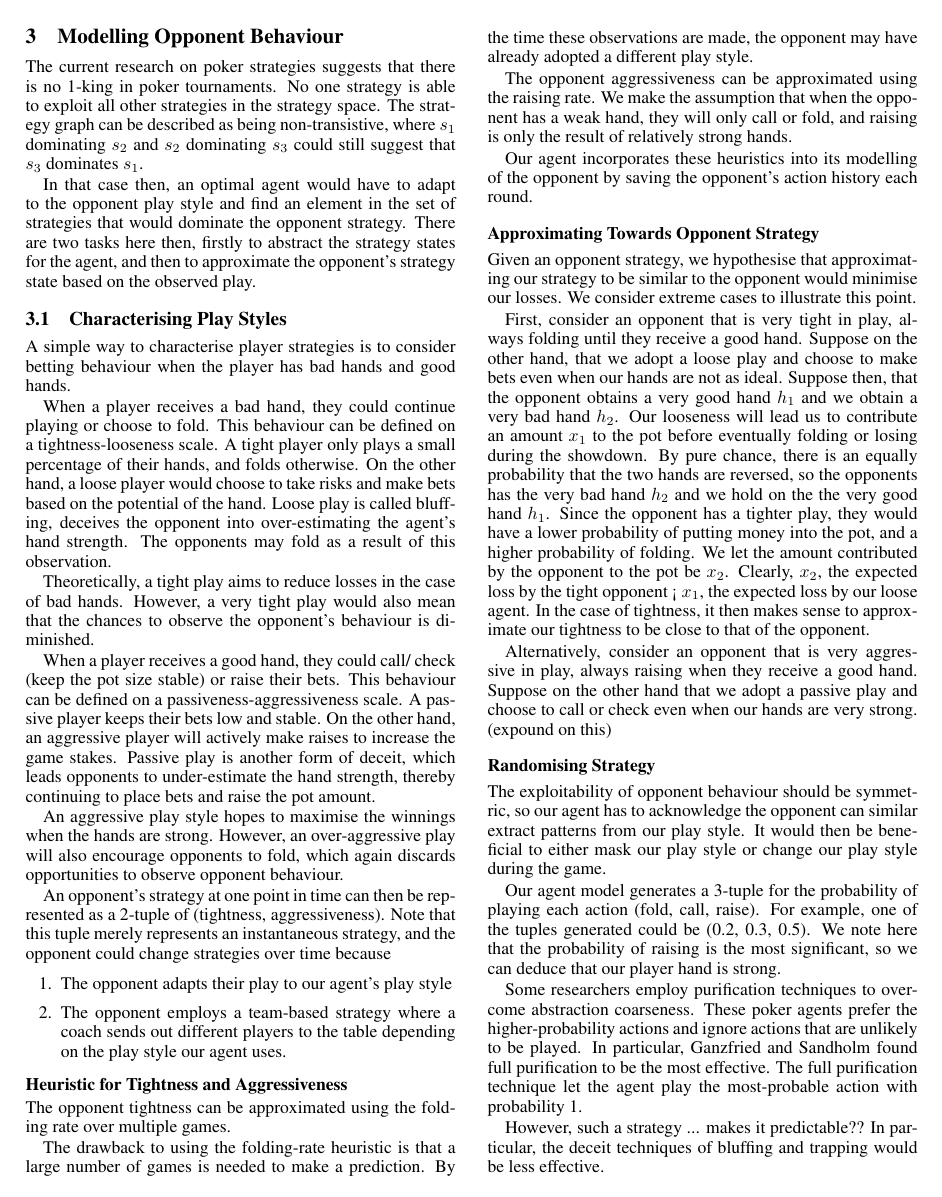
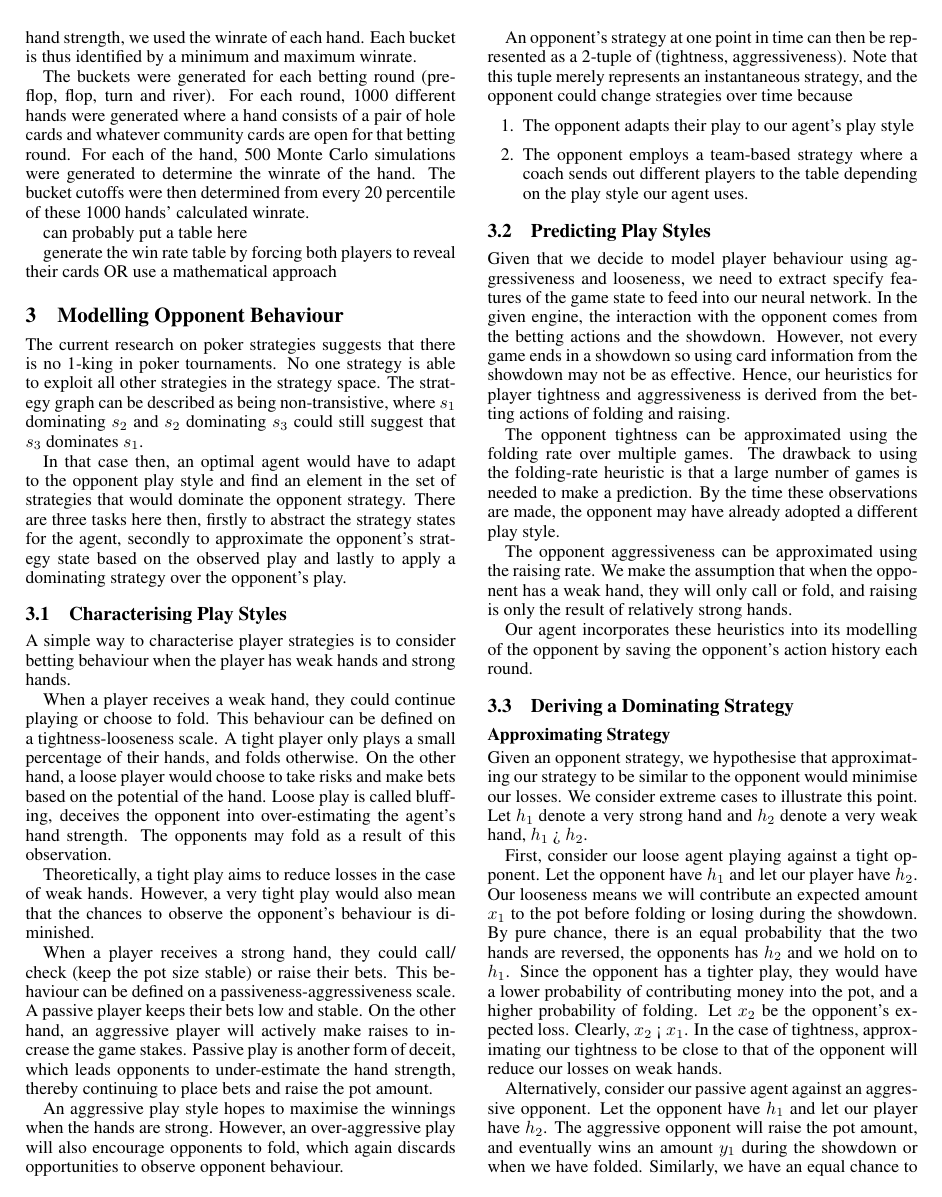
Before and after one commit to pikulet/poker, a LaTeX document (writeup/writeup.tex): page 2 of 3. Compiled offline with pdfLaTeX; a missing bibliography style is replaced by a similar one.

Commit message:
Update report

```diff
--- a/writeup/writeup.tex
+++ b/writeup/writeup.tex
@@ -121,7 +122,7 @@ strategies for different types of hands and keeping the game state
 small enough for our agent to process. Percentile bucketing was
 used for easy classification, where the bottom bucket corresponds
 to the bottom 1/5 of hands according to hand strength. In order to
-provide a good estimation of hand strength, we used the winrate of
+provide a viable estimation of hand strength, we used the winrate of
 each hand. Each bucket is thus identified by a minimum and maximum
 winrate.
 
@@ -146,16 +143,16 @@ regret = heuristic
 
 The current research on poker strategies suggests that there is no 1-king in poker tournaments. No one strategy is able to exploit all other strategies in the strategy space. The strategy graph can be described as being non-transistive, where $s_1$ dominating $s_2$ and $s_2$ dominating $s_3$ could still suggest that $s_3$ dominates $s_1$.
 
-In that case then, an optimal agent would have to adapt to the opponent play style and find an element in the set of strategies that would dominate the opponent strategy.  There are two tasks here then, firstly to abstract the strategy states for the agent, and then to approximate the opponent's strategy state based on the observed play.
+In that case then, an optimal agent would have to adapt to the opponent play style and find an element in the set of strategies that would dominate the opponent strategy.  There are three tasks here then, firstly to abstract the strategy states for the agent, secondly to approximate the opponent's strategy state based on the observed play and lastly to apply a dominating strategy over the opponent's play.
 
 \subsection{Characterising Play Styles}
-A simple way to characterise player strategies is to consider betting behaviour when the player has bad hands and good hands.
+A simple way to characterise player strategies is to consider betting behaviour when the player has weak hands and strong hands.
 
-When a player receives a bad hand, they could continue playing or choose to fold. This behaviour can be defined on a tightness-looseness scale. A tight player only plays a small percentage of their hands, and folds otherwise. On the other hand, a loose player would choose to take risks and make bets based on the potential of the hand. Loose play is called bluffing, deceives the opponent into over-estimating the agent's hand strength. The opponents may fold as a result of this observation.
+When a player receives a weak hand, they could continue playing or choose to fold. This behaviour can be defined on a tightness-looseness scale. A tight player only plays a small percentage of their hands, and folds otherwise. On the other hand, a loose player would choose to take risks and make bets based on the potential of the hand. Loose play is called bluffing, deceives the opponent into over-estimating the agent's hand strength. The opponents may fold as a result of this observation.
 
-Theoretically, a tight play aims to reduce losses in the case of bad hands. However, a very tight play would also mean that the chances to observe the opponent's behaviour is diminished.
+Theoretically, a tight play aims to reduce losses in the case of weak hands. However, a very tight play would also mean that the chances to observe the opponent's behaviour is diminished.
 
-When a player receives a good hand, they could call/ check (keep the pot size stable) or raise their bets. This behaviour can be defined on a passiveness-aggressiveness scale. A passive player keeps their bets low and stable. On the other hand, an aggressive player will actively make raises to increase the game stakes. Passive play is another form of deceit, which leads opponents to under-estimate the hand strength, thereby continuing to place bets and raise the pot amount.
+When a player receives a strong hand, they could call/ check (keep the pot size stable) or raise their bets. This behaviour can be defined on a passiveness-aggressiveness scale. A passive player keeps their bets low and stable. On the other hand, an aggressive player will actively make raises to increase the game stakes. Passive play is another form of deceit, which leads opponents to under-estimate the hand strength, thereby continuing to place bets and raise the pot amount.
 
 An aggressive play style hopes to maximise the winnings when the hands are strong. However, an over-aggressive play will also encourage opponents to fold, which again discards opportunities to observe opponent behaviour.
 
@@ -166,30 +163,31 @@ An opponent's strategy at one point in time can then be represented as a 2-tuple
 	\item The opponent employs a team-based strategy where a coach sends out different players to the table depending on the play style our agent uses.
 \end{enumerate}
 
-\subsubsection{Heuristic for Tightness and Aggressiveness}
+\subsection{Predicting Play Styles}
+Given that we decide to model player behaviour using aggressiveness and looseness, we need to extract specify features of the game state to feed into our neural network. In the given engine, the interaction with the opponent comes from the betting actions and the showdown. However, not every game ends in a showdown so using card information from the showdown may not be as effective. Hence, our heuristics for player tightness and aggressiveness is derived from the betting actions of folding and raising.
 
-The opponent tightness can be approximated using the folding rate over multiple games.
-
-The drawback to using the folding-rate heuristic is that a large number of games is needed to make a prediction. By the time these observations are made, the opponent may have already adopted a different play style.
+The opponent tightness can be approximated using the folding rate over multiple games. The drawback to using the folding-rate heuristic is that a large number of games is needed to make a prediction. By the time these observations are made, the opponent may have already adopted a different play style.
 
 The opponent aggressiveness can be approximated using the raising rate. We make the assumption that when the opponent has a weak hand, they will only call or fold, and raising is only the result of relatively strong hands.
 
 Our agent incorporates these heuristics into its modelling of the opponent by saving the opponent's action history each round.
 
-\subsubsection{Approximating Towards Opponent Strategy}
+\subsection{Deriving a Dominating Strategy}
 
-Given an opponent strategy, we hypothesise that approximating our strategy to be similar to the opponent would minimise our losses. We consider extreme cases to illustrate this point.
+\subsubsection{Approximating Strategy}
+Given an opponent strategy, we hypothesise that approximating our strategy to be similar to the opponent would minimise our losses. We consider extreme cases to illustrate this point. Let $h_1$ denote a very strong hand and $h_2$ denote a very weak hand, $h_1$ > $h_2$.
 
-First, consider an opponent that is very tight in play, always folding until they receive a good hand. Suppose on the other hand, that we adopt a loose play and choose to make bets even when our hands are not as ideal. Suppose then, that the opponent obtains a very good hand $h_1$ and we obtain a very bad hand $h_2$. Our looseness will lead us to contribute an amount $x_1$ to the pot before eventually folding or losing during the showdown. By pure chance, there is an equally probability that the two hands are reversed, so the opponents has the very bad hand $h_2$ and we hold on the the very good hand $h_1$. Since the opponent has a tighter play, they would have a lower probability of putting money into the pot, and a higher probability of folding. We let the amount contributed by the opponent to the pot be $x_2$. Clearly, $x_2$, the expected loss by the tight opponent < $x_1$, the expected loss by our loose agent. In the case of tightness, it then makes sense to approximate our tightness to be close to that of the opponent.
+First, consider our loose agent playing against a tight opponent. Let the opponent have $h_1$ and let our player have $h_2$. Our looseness means we will contribute an expected amount $x_1$ to the pot before folding or losing during the showdown. By pure chance, there is an equal probability that the two hands are reversed, the opponents has $h_2$ and we hold on to $h_1$. Since the opponent has a tighter play, they would have a lower probability of contributing money into the pot, and a higher probability of folding. Let $x_2$ be the opponent's expected loss. Clearly, $x_2$ < $x_1$. In the case of tightness, approximating our tightness to be close to that of the opponent will reduce our losses on weak hands.
 
-Alternatively, consider an opponent that is very aggressive in play, always raising when they receive a good hand. Suppose on the other hand that we adopt a passive play and choose to call or check even when our hands are very strong. (expound on this)
+Alternatively, consider our passive agent against an aggressive opponent.  Let the opponent have $h_1$ and let our player have $h_2$. The aggressive opponent will raise the pot amount, and eventually wins an amount $y_1$ during the showdown or when we have folded. Similarly, we have an equal chance to have $h_1$ while our opponent has $h_2$. However, our more passive play will instead opt to keep the pot size stable by calling or checking. In the end, we will win a pot amount $y_2$. Since there was less money put into the pot, then $y_2$ < $y_1$. Matching the opponent's aggressiveness, then, allows us to maximise our agent winnings.
+
+The above analysis disregards the effects of bluffing and trapping, and the risk-taking behaviours which usually manifest with moderate-strength hands.
 
 \subsubsection{Randomising Strategy}
 
-The exploitability of opponent behaviour should be symmetric, so our agent has to acknowledge the opponent can similar extract patterns from our play style. It would then be beneficial to either mask our play style or change our play style during the game.
+The exploitability of opponent behaviour is symmetric, so our agent has to acknowledge that the opponent can similarly extract patterns from our play style. It would then be beneficial to either mask our play style or change our play style during the game.
 
-Our agent model generates a 3-tuple for the probability of playing each action (fold, call, raise). For example, one of the tuples generated could be (0.2, 0.3, 0.5). We note here that the probability of raising is the most significant, so we can deduce that our player hand is strong.
+Our agent model generates a 3-tuple for the probability of playing each action (fold, call, raise). For example, one of the tuples generated could be (0.2, 0.3, 0.5). We note here that the probability of raising is the most significant, so we can deduce that our player hand is strong. The actual magnitude of the probabilities is determined by our player aggressiveness and tightness, and the evaluated hand strength.
 
 Some researchers employ purification techniques to overcome abstraction coarseness. These poker agents prefer the higher-probability actions and ignore actions that are unlikely to be played. In particular, Ganzfried and Sandholm found full purification to be the most effective. The full purification technique let the agent play the most-probable action with probability 1.
 
-However, such a strategy ... makes it predictable?? In particular, the deceit techniques of bluffing and trapping would be less effective.
@@ -202,2 +199 @@ Aggressiveness - Raising Rate
 
-\section{Training}
```
Also changed, not shown: writeup/writeup.pdf, writeup/writeup.tex (35 more changed lines), 3 other files.
